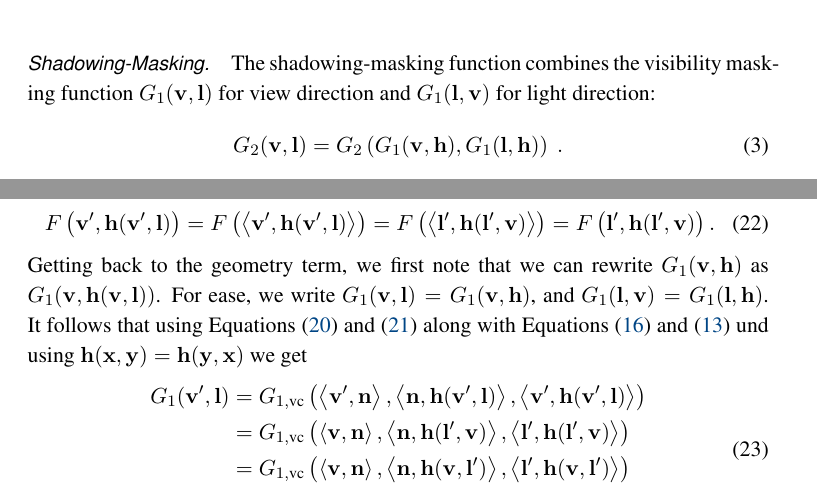
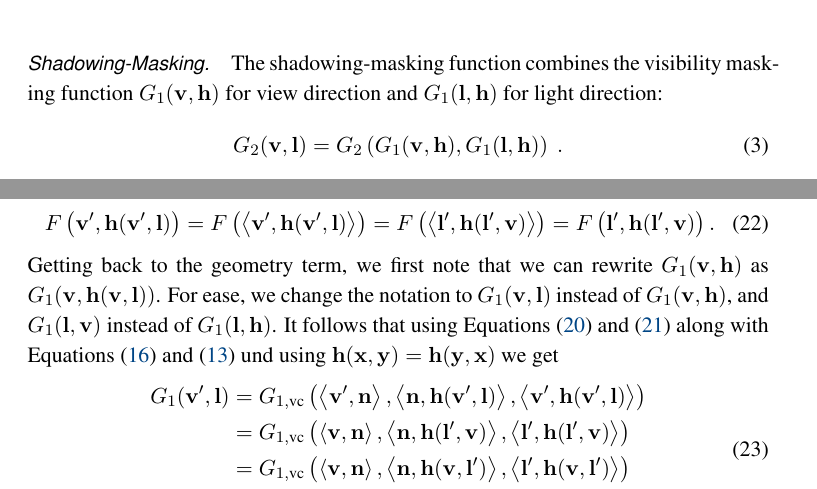
Before and after one commit to portsmouth/MRM_retroreflectivity, a LaTeX document (article.tex): two parts of pages 4 and 8 of 13, joined at a grey line, cut so that both start at the same text. Compiled offline with pdfLaTeX.

Commit message:
change missing notation to h and use words instead of =

```diff
--- a/article.tex
+++ b/article.tex
@@ -239,8 +239,8 @@ In Section~4.1 and Section~4.2 of their work, Walter et al.~\cite{WalterMicrofac
 In this work, we show that we can use the back vector~\cite{BelcourBackvector} as a microfacet selector to model retro-reflection. Before detailing the impact of such a change, we review some properties of microfacet models.
 
 \paragraph*{Shadowing-Masking.}
-The shadowing-masking function combines the visibility masking function $G_1(\vecv, \vecl)$ for view direction and
-$G_1(\vecl, \vecv)$ for light direction:
+The shadowing-masking function combines the visibility masking function $G_1(\vecv, \vech)$ for view direction and
+$G_1(\vecl, \vech)$ for light direction:
 \begin{equation}
 G_{2}(\vecv, \vecl) = G_{2}\left(G_1(\vecv, \vech), G_1(\vecl, \vech) \right) \ .
 \end{equation}
@@ -430,7 +430,7 @@ As the Fresnel term takes the form $F(\vecx, \vecy) = F\left(\vdot{\vecx}{\vecy}
     F\left(\vecvv, \vech(\vecvv, \vecl)\right) = F\left(\vdot{\vecvv}{\vech(\vecvv, \vecl)}\right) =
     F\left(\vdot{\vecll}{\vech(\vecll,\vecv)}\right) = F\left(\vecll, \vech(\vecll,\vecv)\right).
 \end{equation}
-Getting back to the geometry term, we first note that we can rewrite $G_1(\vecv, \vech)$ as $G_1(\vecv, \vech(\vecv, \vecl))$. For ease, we write $G_1(\vecv, \vecl) = G_1(\vecv, \vech)$, and $G_1(\vecl, \vecv) = G_1(\vecl, \vech)$. It follows that using Equations \eqref{eq:khr} and \eqref{eq:kht} along with Equations \eqref{eq:nh} and \eqref{eq:nk} und using $\vech(\vecx,\vecy) = \vech(\vecy,\vecx)$ we get
+Getting back to the geometry term, we first note that we can rewrite $G_1(\vecv, \vech)$ as $G_1(\vecv, \vech(\vecv, \vecl))$. For ease, we change the notation to $G_1(\vecv, \vecl)$ instead of $G_1(\vecv, \vech)$, and $G_1(\vecl, \vecv)$ instead of $G_1(\vecl, \vech)$. It follows that using Equations \eqref{eq:khr} and \eqref{eq:kht} along with Equations \eqref{eq:nh} and \eqref{eq:nk} und using $\vech(\vecx,\vecy) = \vech(\vecy,\vecx)$ we get
 \begin{equation}
   \begin{split}
   G_1(\vecvv, \vecl) &=
```
